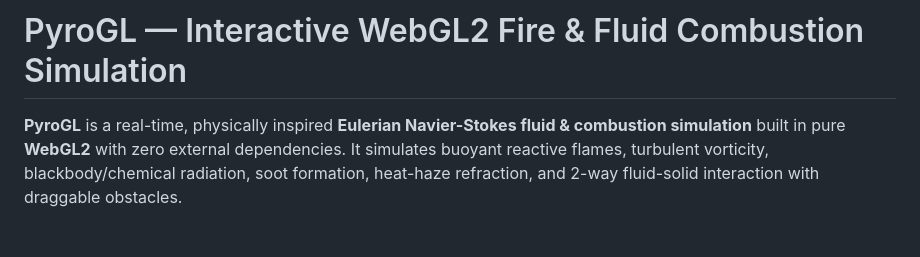
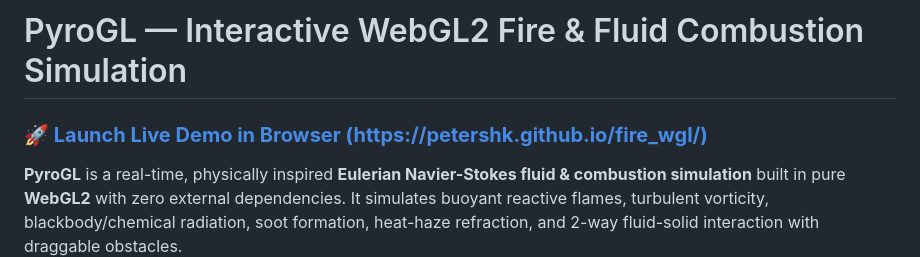
Before and after one commit to petershk/fire_wgl, a Markdown page: README.md, the part around the change. GitHub-like rendering; blank space fills up the shorter version.

Commit message:
Add live GitHub Pages demo link to README

```diff
--- a/README.md
+++ b/README.md
@@ -1,4 +1,6 @@
 # PyroGL — Interactive WebGL2 Fire & Fluid Combustion Simulation
+
+### **[🚀 Launch Live Demo in Browser (https://petershk.github.io/fire_wgl/)](https://petershk.github.io/fire_wgl/)**
 
 **PyroGL** is a real-time, physically inspired **Eulerian Navier-Stokes fluid & combustion simulation** built in pure **WebGL2** with zero external dependencies. It simulates buoyant reactive flames, turbulent vorticity, blackbody/chemical radiation, soot formation, heat-haze refraction, and 2-way fluid-solid interaction with draggable obstacles.
 
```
